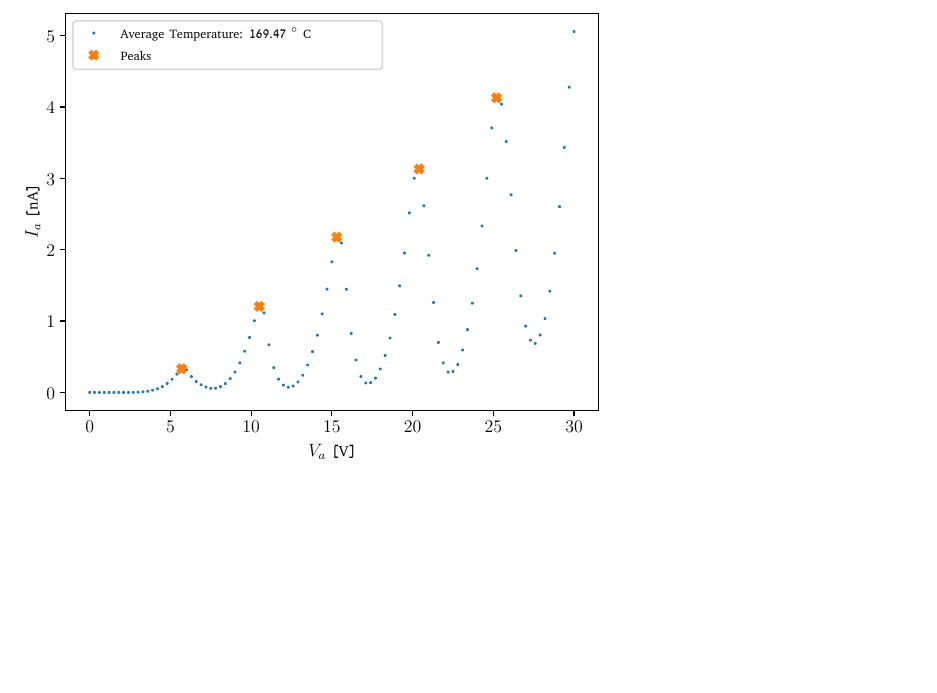
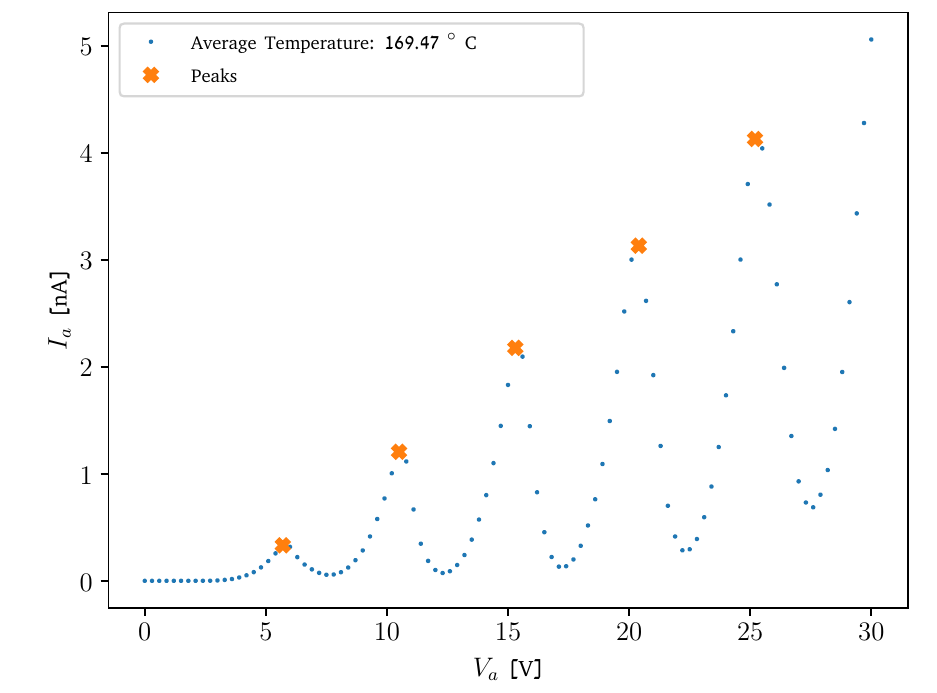
Before and after one commit to doronbehar/lab4, a LaTeX paper (x1.FrankHerz/main.tex): part of page 3 of 3, cut so that both start at the same text, the shorter picture padded with empty space. Compiled offline with XeLaTeX.

Commit message:
Updates from Overleaf

```diff
--- a/x1.FrankHerz/main.tex
+++ b/x1.FrankHerz/main.tex
@@ -134,5 +132,5 @@ $170 \deg C$,
 
 \begin{figure}[H]
 	\begin{center}
-	\resizebox{\textwidth}{!}{\input{regular_2.pgf}}
+	\resizebox{1.5\textwidth}{!}{\input{regular_2.pgf}}
 	\end{center}
@@ -139,5 +138,7 @@ $170 \deg C$,
 \end{figure}
 
+
+% TODO: Explain that the velocity of the electrons is 4 orders of magnitude higher then the velocity of the mercury atoms (in 170 Celsius temperature), hence the effects of temperature should be neglectible.
 
 % \section{מקורות}
 
```
Also changed, not shown: x1.FrankHerz/main.tex (3 more changed lines).
